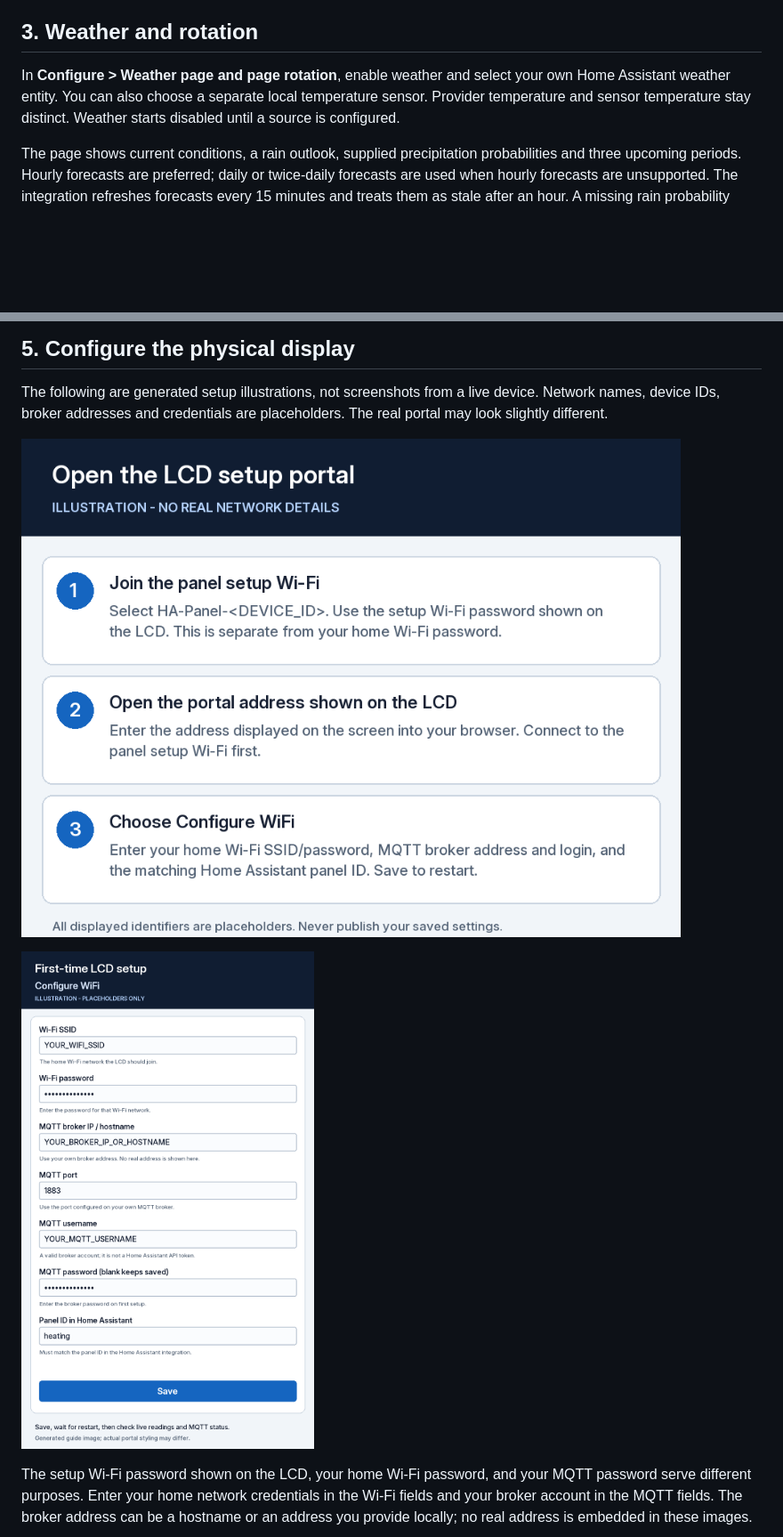
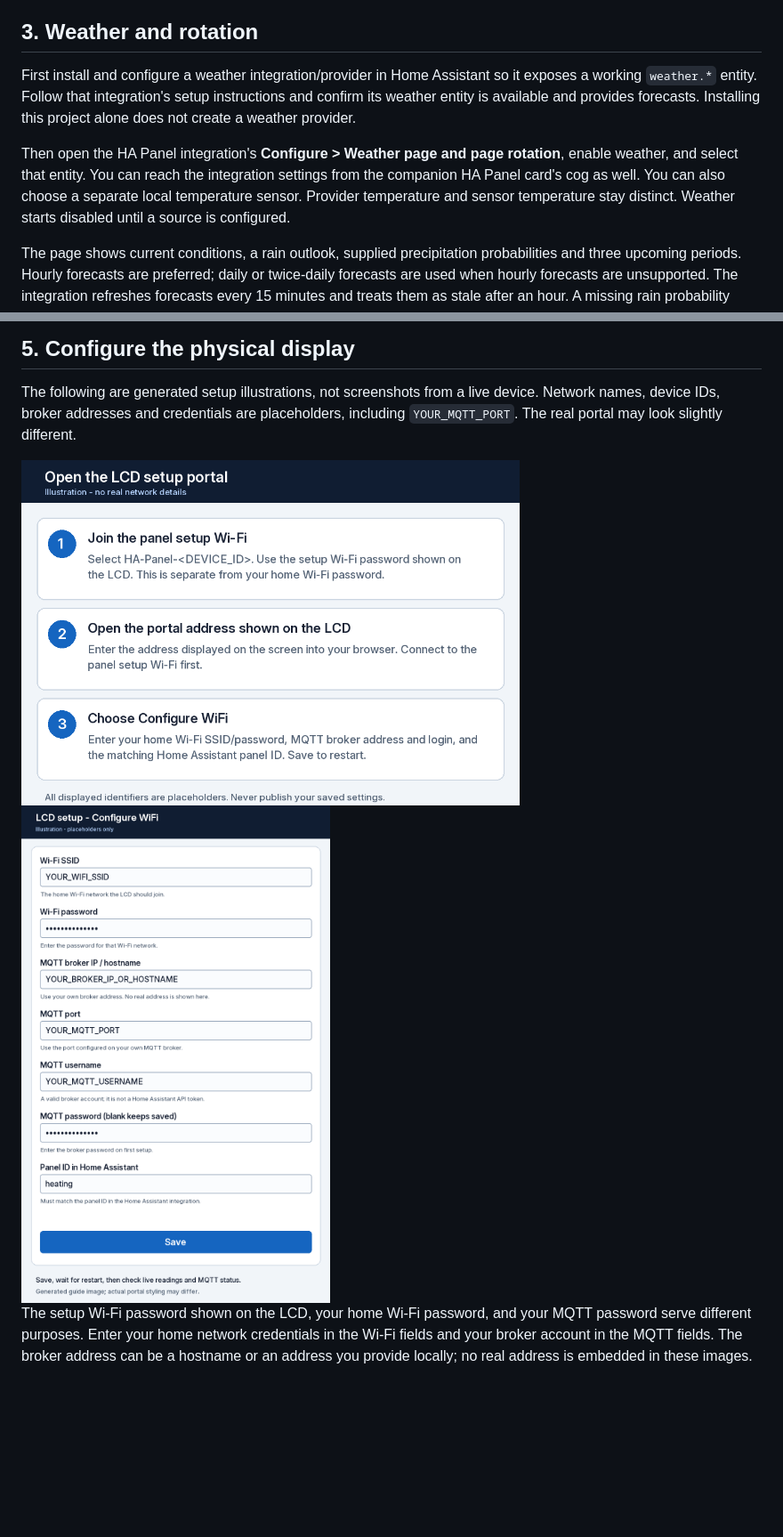
Before and after one commit to D-C-Blackwell/heating-flow-monitoring, a Markdown page: README.md, 2 parts joined by grey strips. Shown at 89% size. GitHub-like rendering; pictures changed too: docs/images/lcd-first-time-setup-form.png, docs/images/lcd-setup-connect-guide.png; blank space fills up the shorter version.

Commit message:
Compact setup guide, use a port placeholder and explain weather prerequisites

```diff
--- a/README.md
+++ b/README.md
@@ -154,10 +154,16 @@ to Ireland/UK daylight-saving rules.
 
 ## 3. Weather and rotation
 
-In **Configure > Weather page and page rotation**, enable weather and select
-your own Home Assistant weather entity. You can also choose a separate local
-temperature sensor. Provider temperature and sensor temperature stay distinct.
-Weather starts disabled until a source is configured.
+First install and configure a weather integration/provider in Home Assistant
+so it exposes a working `weather.*` entity. Follow that integration's setup
+instructions and confirm its weather entity is available and provides forecasts.
+Installing this project alone does not create a weather provider.
+
+Then open the HA Panel integration's **Configure > Weather page and page
+rotation**, enable weather, and select that entity. You can reach the integration
+settings from the companion HA Panel card's cog as well. You can also choose a
+separate local temperature sensor. Provider temperature and sensor temperature
+stay distinct. Weather starts disabled until a source is configured.
 
 The page shows current conditions, a rain outlook, supplied precipitation
 probabilities and three upcoming periods. Hourly forecasts are preferred;
@@ -216,11 +222,12 @@ include an installation's configured binary or whole-flash backup.
 
 The following are generated setup illustrations, not screenshots from a live
 device. Network names, device IDs, broker addresses and credentials are
-placeholders. The real portal may look slightly different.
+placeholders, including `YOUR_MQTT_PORT`. The real portal may look slightly
+different.
 
-![Connect to the LCD setup portal](docs/images/lcd-setup-connect-guide.png)
+<img src="docs/images/lcd-setup-connect-guide.png" alt="Connect to the LCD setup portal" width="560">
 
-![First-time Wi-Fi and MQTT configuration form with placeholders](docs/images/lcd-first-time-setup-form.png)
+<img src="docs/images/lcd-first-time-setup-form.png" alt="First-time Wi-Fi and MQTT setup using placeholders" width="480">
 
 The setup Wi-Fi password shown on the LCD, your home Wi-Fi password, and your
 MQTT password serve different purposes. Enter your home network credentials
```
Also changed, not shown: 2 other files.
